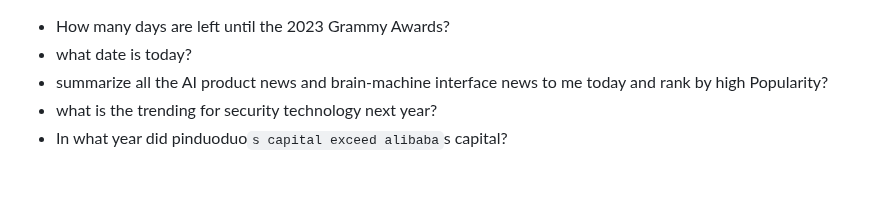
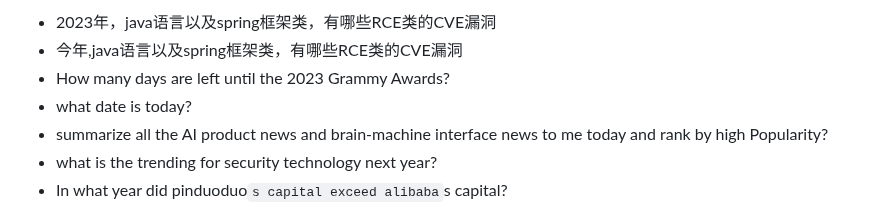
Before and after one commit to zgimszhd61/benchmark4GPT, a Markdown page: freshLLM/freshllm.md, the part around the change. GitHub-like rendering; blank space fills up the shorter version.

Commit message:
add query

```diff
--- a/freshLLM/freshllm.md
+++ b/freshLLM/freshllm.md
@@ -1,3 +1,5 @@
+ - 2023年，java语言以及spring框架类，有哪些RCE类的CVE漏洞
+ - 今年,java语言以及spring框架类，有哪些RCE类的CVE漏洞
  - How many days are left until the 2023 Grammy Awards?
  - what date is today?
  - summarize all the AI product news and brain-machine interface news to me today and rank by high Popularity?
```
